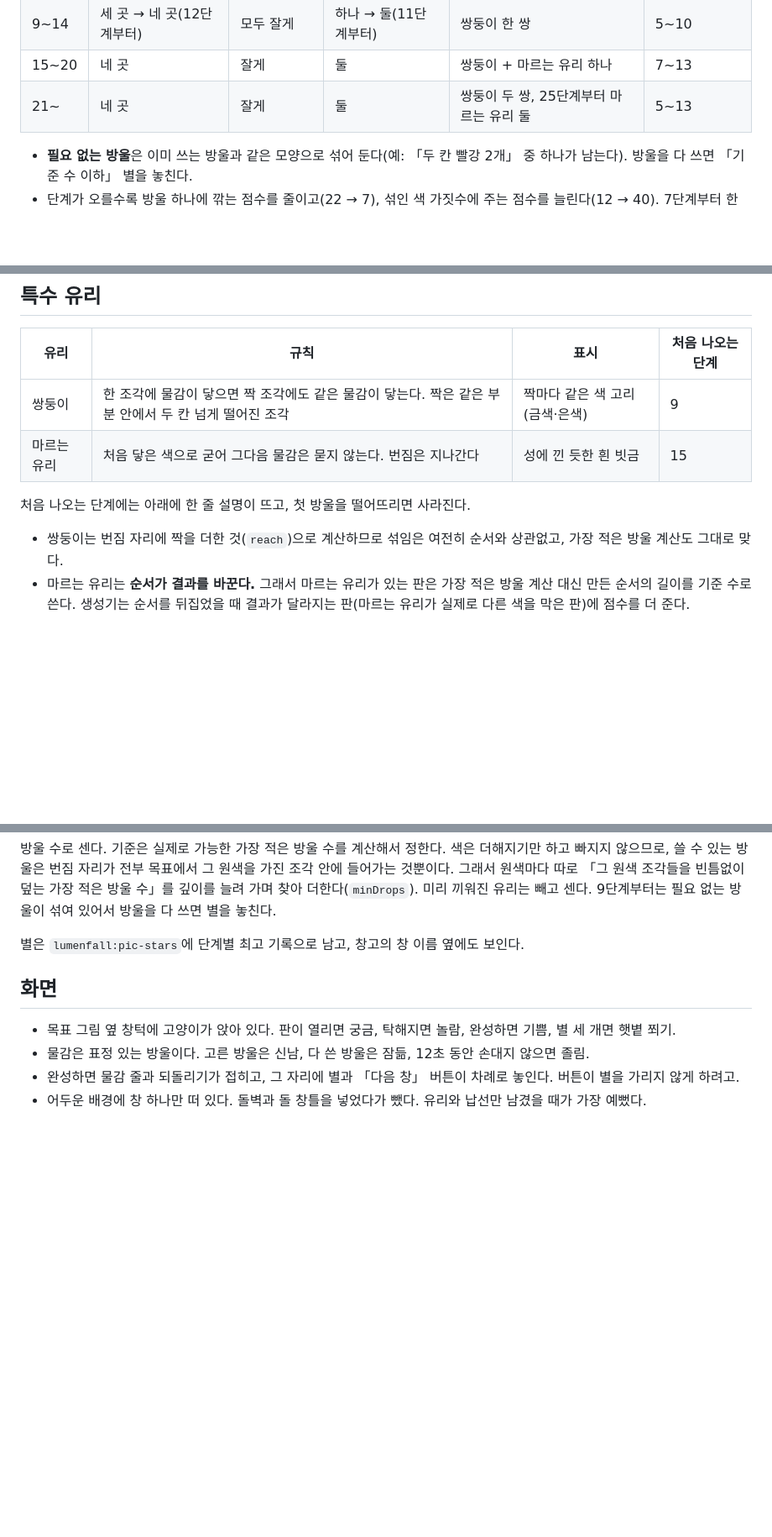
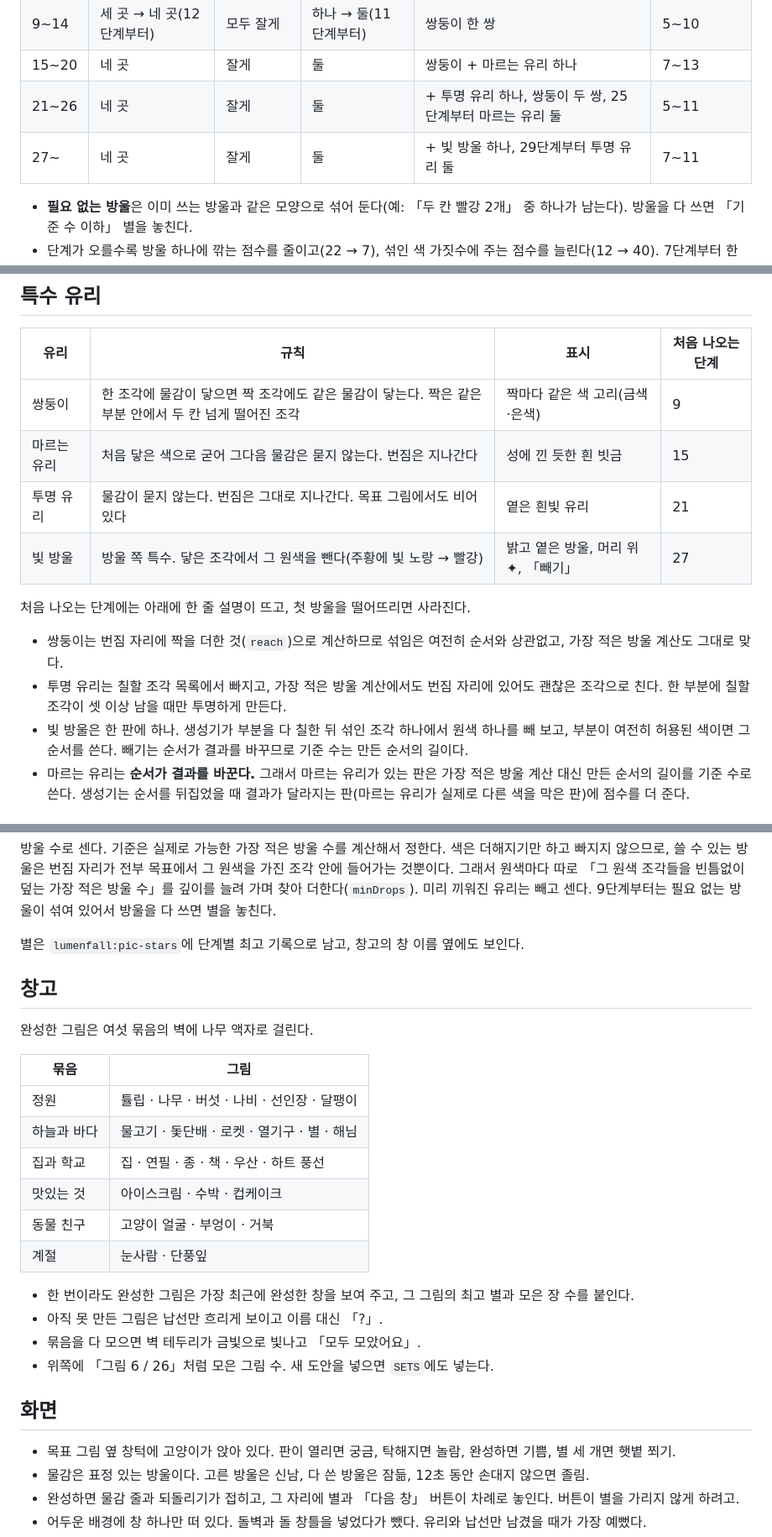
Before and after one commit to fifa3827-lgtm/lumenfall, a Markdown page: docs/design.md, 3 parts joined by grey strips. Shown at 84% size. Rendered like a GitHub page; blank space fills up the shorter version.

Commit message:
docs: 설계 문서에 투명 유리·빛 방울·창고 묶음 정리
특수 유리 표에 두 가지를 더하고, 가장 적은 방울 계산과 기준 수를 어떻게 다루는지 적었다.
창고 절을 새로 두어 여섯 묶음과 보여 주는 방식을 적었다.

Co-Authored-By: Claude Opus 5.5 <noreply@anthropic.com>

```diff
--- a/docs/design.md
+++ b/docs/design.md
@@ -70,7 +70,8 @@ python3 tools/pic/build.py
 | 5~8 | 세 곳(6단계부터) | 보통·잘게 번갈아 | 하나 | 없음 | 5~7 |
 | 9~14 | 세 곳 → 네 곳(12단계부터) | 모두 잘게 | 하나 → 둘(11단계부터) | 쌍둥이 한 쌍 | 5~10 |
 | 15~20 | 네 곳 | 잘게 | 둘 | 쌍둥이 + 마르는 유리 하나 | 7~13 |
-| 21~ | 네 곳 | 잘게 | 둘 | 쌍둥이 두 쌍, 25단계부터 마르는 유리 둘 | 5~13 |
+| 21~26 | 네 곳 | 잘게 | 둘 | + 투명 유리 하나, 쌍둥이 두 쌍, 25단계부터 마르는 유리 둘 | 5~11 |
+| 27~ | 네 곳 | 잘게 | 둘 | + 빛 방울 하나, 29단계부터 투명 유리 둘 | 7~11 |
 
 - **필요 없는 방울**은 이미 쓰는 방울과 같은 모양으로 섞어 둔다(예: 「두 칸 빨강 2개」 중 하나가 남는다).
   방울을 다 쓰면 「기준 수 이하」 별을 놓친다.
@@ -85,10 +86,16 @@ python3 tools/pic/build.py
 |---|---|---|---|
 | 쌍둥이 | 한 조각에 물감이 닿으면 짝 조각에도 같은 물감이 닿는다. 짝은 같은 부분 안에서 두 칸 넘게 떨어진 조각 | 짝마다 같은 색 고리(금색·은색) | 9 |
 | 마르는 유리 | 처음 닿은 색으로 굳어 그다음 물감은 묻지 않는다. 번짐은 지나간다 | 성에 낀 듯한 흰 빗금 | 15 |
+| 투명 유리 | 물감이 묻지 않는다. 번짐은 그대로 지나간다. 목표 그림에서도 비어 있다 | 옅은 흰빛 유리 | 21 |
+| 빛 방울 | 방울 쪽 특수. 닿은 조각에서 그 원색을 뺀다(주황에 빛 노랑 → 빨강) | 밝고 옅은 방울, 머리 위 ✦, 「빼기」 | 27 |
 
 처음 나오는 단계에는 아래에 한 줄 설명이 뜨고, 첫 방울을 떨어뜨리면 사라진다.
 
 - 쌍둥이는 번짐 자리에 짝을 더한 것(`reach`)으로 계산하므로 섞임은 여전히 순서와 상관없고, 가장 적은 방울 계산도 그대로 맞다.
+- 투명 유리는 칠할 조각 목록에서 빠지고, 가장 적은 방울 계산에서도 번짐 자리에 있어도 괜찮은 조각으로 친다.
+  한 부분에 칠할 조각이 셋 이상 남을 때만 투명하게 만든다.
+- 빛 방울은 한 판에 하나. 생성기가 부분을 다 칠한 뒤 섞인 조각 하나에서 원색 하나를 빼 보고,
+  부분이 여전히 허용된 색이면 그 순서를 쓴다. 빼기는 순서가 결과를 바꾸므로 기준 수는 만든 순서의 길이다.
 - 마르는 유리는 **순서가 결과를 바꾼다.** 그래서 마르는 유리가 있는 판은 가장 적은 방울 계산 대신 만든 순서의 길이를 기준 수로 쓴다.
   생성기는 순서를 뒤집었을 때 결과가 달라지는 판(마르는 유리가 실제로 다른 색을 막은 판)에 점수를 더 준다.
 
@@ -121,6 +128,24 @@ python3 tools/pic/build.py
 찾아 더한다(`minDrops`). 미리 끼워진 유리는 빼고 센다. 9단계부터는 필요 없는 방울이 섞여 있어서 방울을 다 쓰면 별을 놓친다.
 
 별은 `lumenfall:pic-stars`에 단계별 최고 기록으로 남고, 창고의 창 이름 옆에도 보인다.
+
+## 창고
+
+완성한 그림은 여섯 묶음의 벽에 나무 액자로 걸린다.
+
+| 묶음 | 그림 |
+|---|---|
+| 정원 | 튤립 · 나무 · 버섯 · 나비 · 선인장 · 달팽이 |
+| 하늘과 바다 | 물고기 · 돛단배 · 로켓 · 열기구 · 별 · 해님 |
+| 집과 학교 | 집 · 연필 · 종 · 책 · 우산 · 하트 풍선 |
+| 맛있는 것 | 아이스크림 · 수박 · 컵케이크 |
+| 동물 친구 | 고양이 얼굴 · 부엉이 · 거북 |
+| 계절 | 눈사람 · 단풍잎 |
+
+- 한 번이라도 완성한 그림은 가장 최근에 완성한 창을 보여 주고, 그 그림의 최고 별과 모은 장 수를 붙인다.
+- 아직 못 만든 그림은 납선만 흐리게 보이고 이름 대신 「?」.
+- 묶음을 다 모으면 벽 테두리가 금빛으로 빛나고 「모두 모았어요」.
+- 위쪽에 「그림 6 / 26」처럼 모은 그림 수. 새 도안을 넣으면 `SETS`에도 넣는다.
 
 ## 화면
 
```
Also changed, not shown: other parts of docs/design.md (+0 -1 lines).
